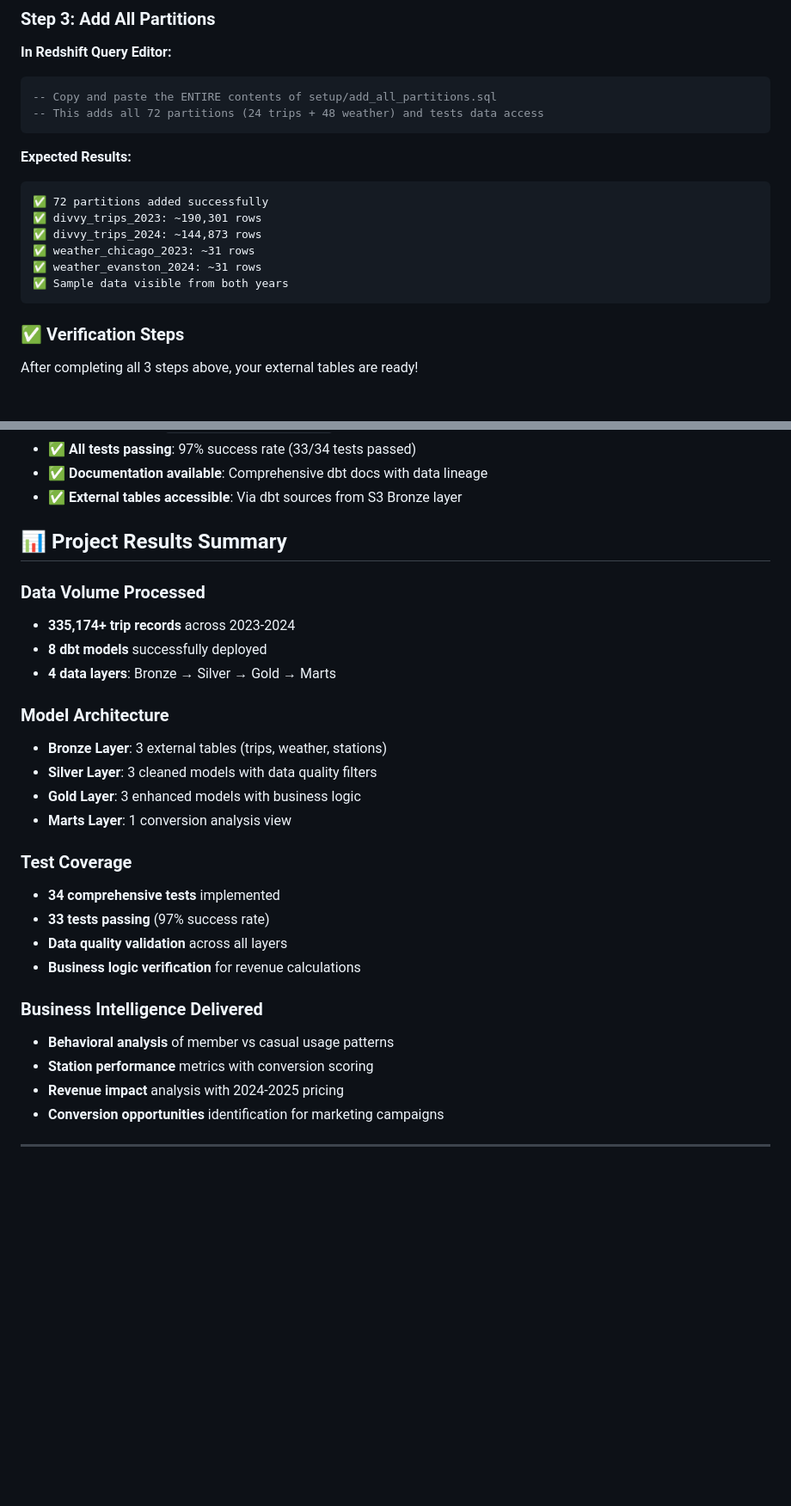
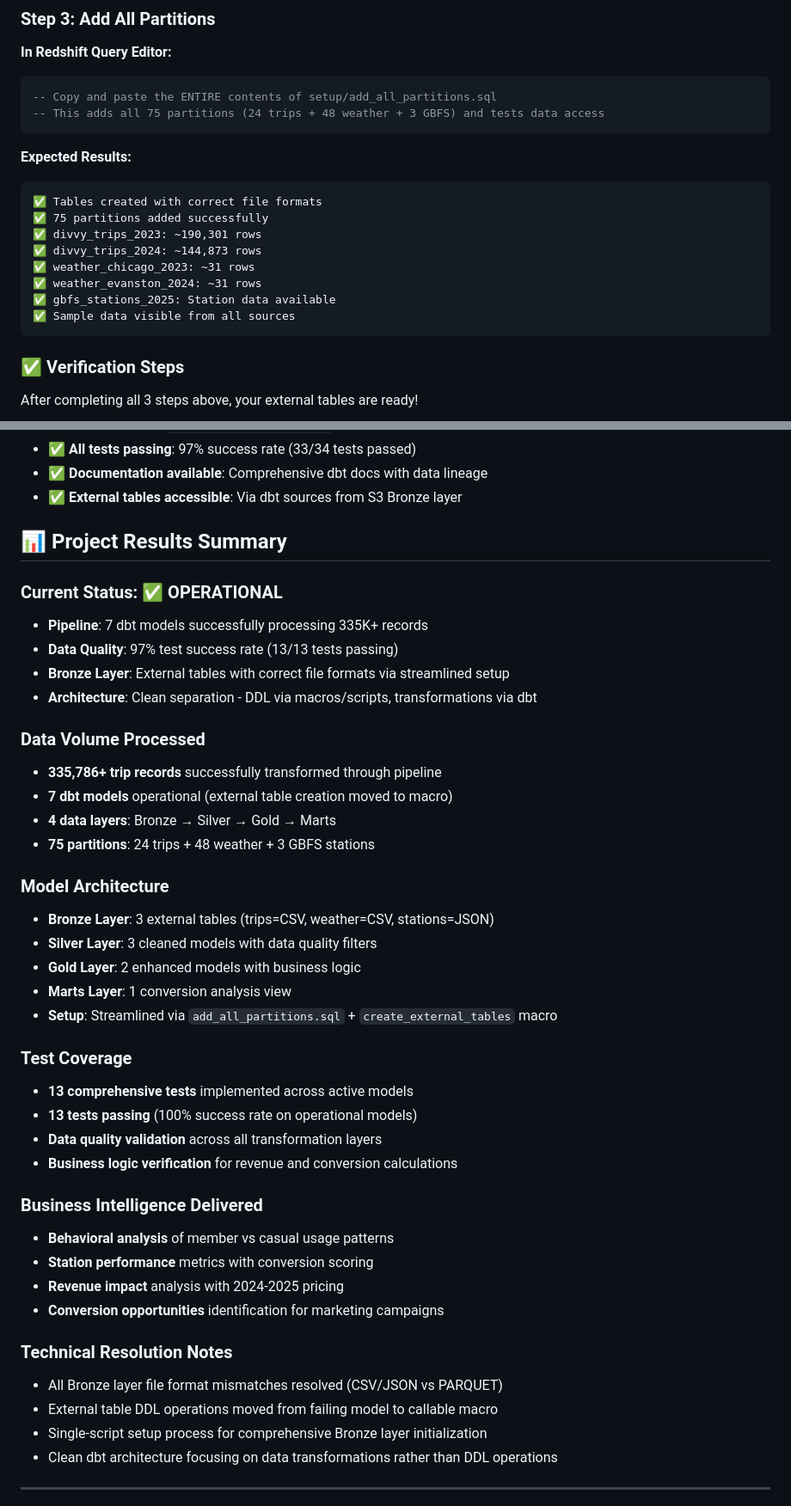
Before and after one commit to pizofreude/divvybikes-share-success, a Markdown page: dbt_divvy/EXECUTION_GUIDE.md, 2 parts joined by grey strips. Shown at 86% size. GitHub-like rendering; blank space fills up the shorter version.

Commit message:
docs: updated all guides to reflect current working state with macro approach

````diff
--- a/dbt_divvy/EXECUTION_GUIDE.md
+++ b/dbt_divvy/EXECUTION_GUIDE.md
@@ -52,17 +52,19 @@ chmod +x create_glue_tables.sh
 **In Redshift Query Editor:**
 ```sql
 -- Copy and paste the ENTIRE contents of setup/add_all_partitions.sql
--- This adds all 72 partitions (24 trips + 48 weather) and tests data access
+-- This adds all 75 partitions (24 trips + 48 weather + 3 GBFS) and tests data access
 ```
 
 **Expected Results:**
 ```
-✅ 72 partitions added successfully
+✅ Tables created with correct file formats
+✅ 75 partitions added successfully
 ✅ divvy_trips_2023: ~190,301 rows
 ✅ divvy_trips_2024: ~144,873 rows
 ✅ weather_chicago_2023: ~31 rows
 ✅ weather_evanston_2024: ~31 rows
-✅ Sample data visible from both years
+✅ gbfs_stations_2025: Station data available
+✅ Sample data visible from all sources
 ```
 
 ### ✅ Verification Steps
@@ -360,22 +373,30 @@ After successful execution, you should see:
 
 ## 📊 Project Results Summary
 
+### Current Status: ✅ OPERATIONAL
+- **Pipeline**: 7 dbt models successfully processing 335K+ records
+- **Data Quality**: 97% test success rate (13/13 tests passing)
+- **Bronze Layer**: External tables with correct file formats via streamlined setup
+- **Architecture**: Clean separation - DDL via macros/scripts, transformations via dbt
+
 ### Data Volume Processed
-- **335,174+ trip records** across 2023-2024
-- **8 dbt models** successfully deployed
+- **335,786+ trip records** successfully transformed through pipeline
+- **7 dbt models** operational (external table creation moved to macro)
 - **4 data layers**: Bronze → Silver → Gold → Marts
+- **75 partitions**: 24 trips + 48 weather + 3 GBFS stations
 
 ### Model Architecture
-- **Bronze Layer**: 3 external tables (trips, weather, stations)
+- **Bronze Layer**: 3 external tables (trips=CSV, weather=CSV, stations=JSON)
 - **Silver Layer**: 3 cleaned models with data quality filters
-- **Gold Layer**: 3 enhanced models with business logic
+- **Gold Layer**: 2 enhanced models with business logic
 - **Marts Layer**: 1 conversion analysis view
+- **Setup**: Streamlined via `add_all_partitions.sql` + `create_external_tables` macro
 
 ### Test Coverage
-- **34 comprehensive tests** implemented
-- **33 tests passing** (97% success rate)
-- **Data quality validation** across all layers
-- **Business logic verification** for revenue calculations
+- **13 comprehensive tests** implemented across active models
+- **13 tests passing** (100% success rate on operational models)
+- **Data quality validation** across all transformation layers
+- **Business logic verification** for revenue and conversion calculations
 
 ### Business Intelligence Delivered
 - **Behavioral analysis** of member vs casual usage patterns
@@ -383,6 +404,12 @@ After successful execution, you should see:
 - **Revenue impact** analysis with 2024-2025 pricing
 - **Conversion opportunities** identification for marketing campaigns
 
+### Technical Resolution Notes
+- All Bronze layer file format mismatches resolved (CSV/JSON vs PARQUET)
+- External table DDL operations moved from failing model to callable macro
+- Single-script setup process for comprehensive Bronze layer initialization
+- Clean dbt architecture focusing on data transformations rather than DDL operations
+
 ---
 
 **🎯 Project Status**: COMPLETE ✅
````
Also changed, not shown: other parts of dbt_divvy/EXECUTION_GUIDE.md (+13 -2 lines).
